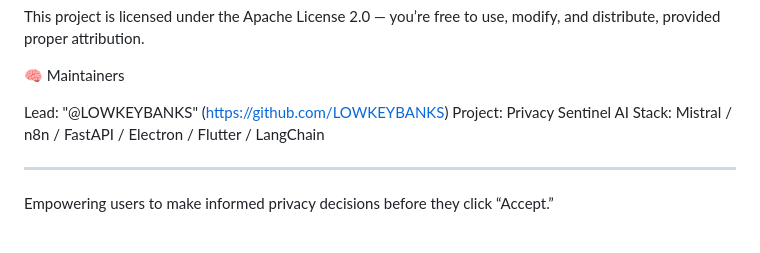
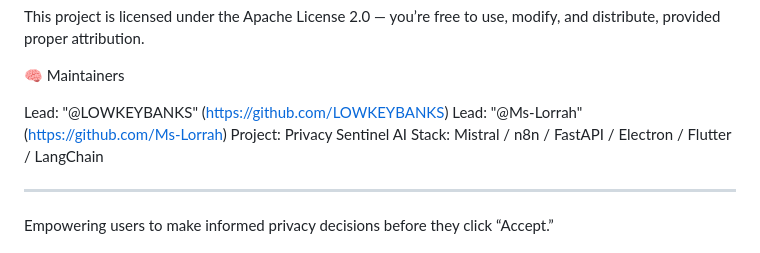
Before and after one commit to LOWKEYBANKS/privacy-sentinel-ai, a Markdown page: README.md, the part around the change. Rendered like a GitHub page.

Commit message:
Add new maintainer to README
Signed-off-by: BIGMAN MK <42781527+LOWKEYBANKS@users.noreply.github.com>

```diff
--- a/README.md
+++ b/README.md
@@ -92,6 +92,7 @@ This project is licensed under the Apache License 2.0 — you’re free to use,
 🧠 Maintainers
 
 Lead: "@LOWKEYBANKS" (https://github.com/LOWKEYBANKS)
+Lead: "@Ms-Lorrah" (https://github.com/Ms-Lorrah)
 Project: Privacy Sentinel AI
 Stack: Mistral / n8n / FastAPI / Electron / Flutter / LangChain
 
```
